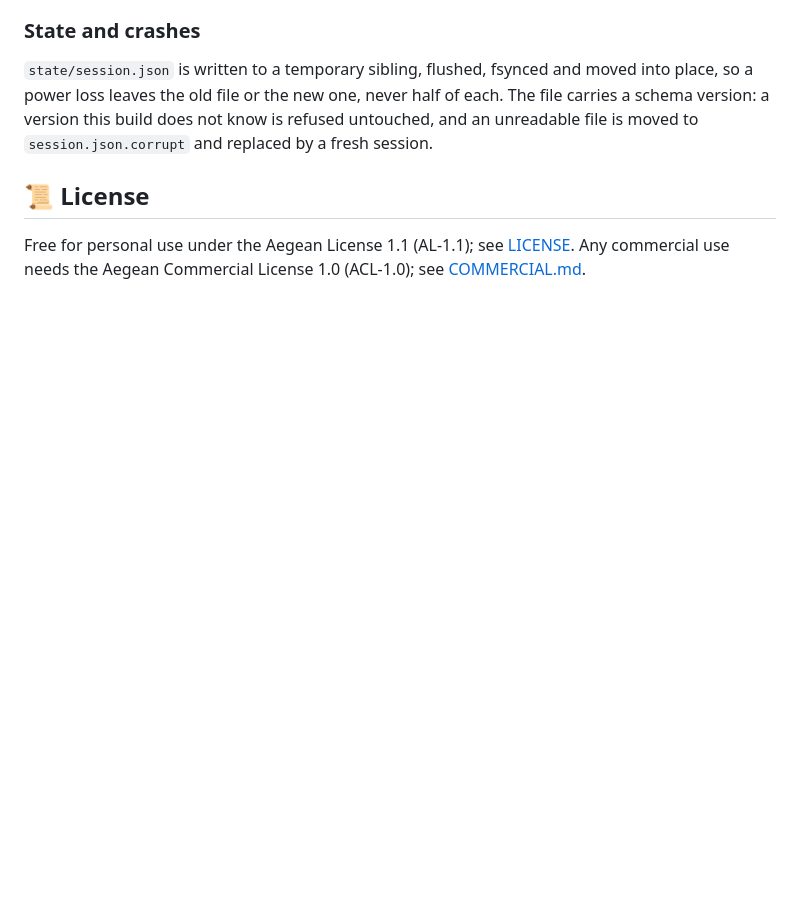
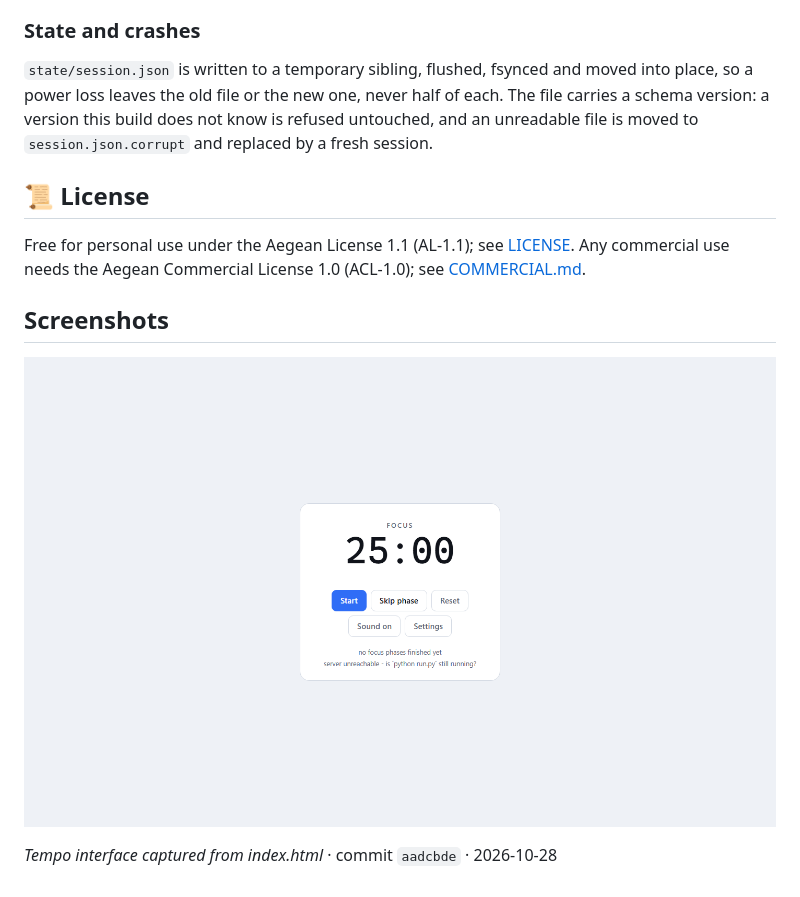
Before and after one commit to AegeanWorks/Tempo, a Markdown page: README.md, the part around one of its changes. GitHub-like rendering; pictures changed too: assets/screenshots/2026-10-28-home.png (added); blank space fills up the shorter version.

Commit message:
feat(presentation): add reviewed media and project identity

```diff
--- a/README.md
+++ b/README.md
@@ -109,3 +114,11 @@ unreadable file is moved to `session.json.corrupt` and replaced by a fresh sessi
 ## 📜 License
 
 Free for personal use under the Aegean License 1.1 (AL-1.1); see [LICENSE](LICENSE). Any commercial use needs the Aegean Commercial License 1.0 (ACL-1.0); see [COMMERCIAL.md](COMMERCIAL.md).
+
+<!-- aegean:screenshots:start -->
+## Screenshots
+
+<a href="https://github.com/AegeanWorks/Tempo/commit/aadcbde"><img src="assets/screenshots/2026-10-28-home.png" alt="Tempo interface at 2026-10-28"></a>
+
+*Tempo interface captured from index.html* · commit `aadcbde` · 2026-10-28
+<!-- aegean:screenshots:end -->
```
Also changed, not shown: other parts of README.md (+5 -0 lines), assets/social-preview.png (added), 4 other files.
